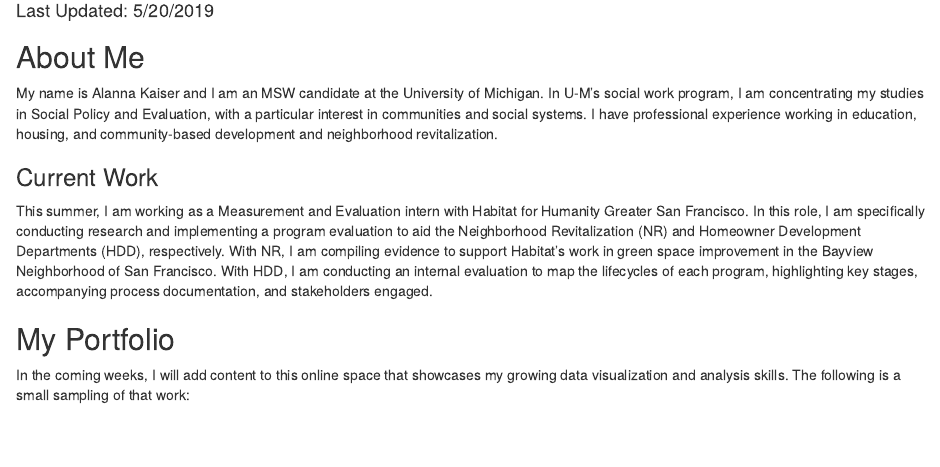
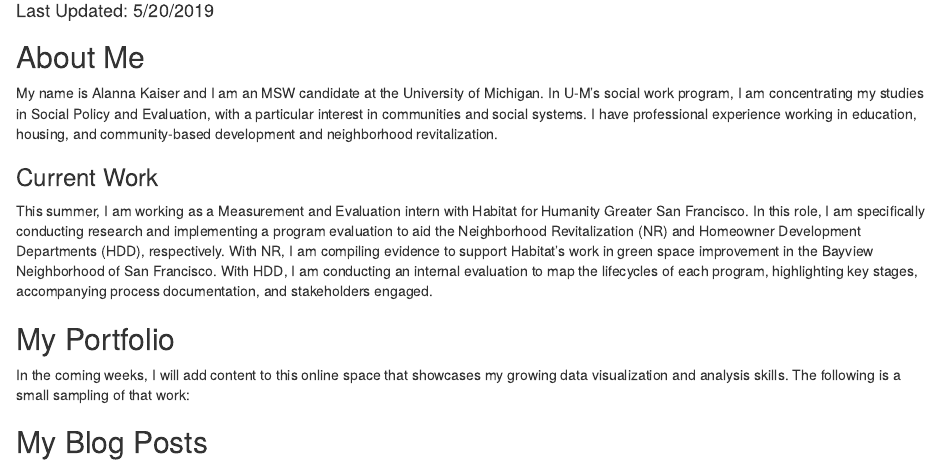
Before and after one commit to alannakz/DataViz2019, an R Markdown document (index.Rmd): the page in a window 1100 px wide, from 100 px down. Rendered offline with R 4.5, knitr and Pandoc, with nearby package versions.

Commit message:
Is this working?

```diff
--- a/index.Rmd
+++ b/index.Rmd
@@ -20,3 +20,7 @@ This summer, I am working as a Measurement and Evaluation intern with Habitat fo
 ## My Portfolio
 
 In the coming weeks, I will add content to this online space that showcases my growing data visualization and analysis skills. The following is a small sampling of that work:
+
+
+
+## My Blog Posts
```
